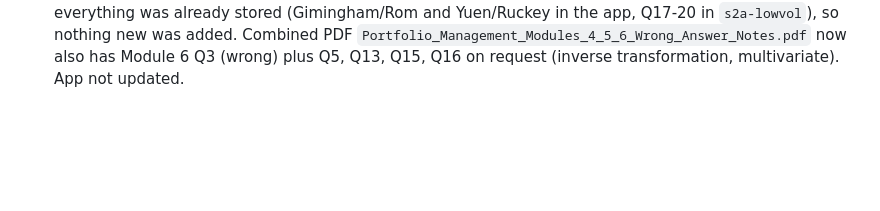
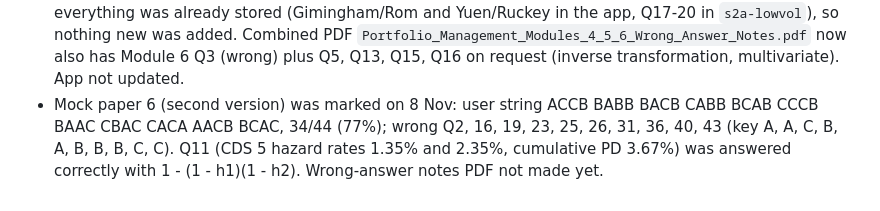
Before and after one commit to jisoo95681/jimin, a Markdown page: bank/README.md, the part around the change. Drawn GitHub-style; blank space fills up the shorter version.

Commit message:
Bank README: Mock 6 marked (34/44)
Co-Authored-By: Claude Sonnet 5.5 <noreply@anthropic.com>
Claude-Session: https://claude.ai/code/session_01F2TRiKrZPFK6G8wEApnUzn

```diff
--- a/bank/README.md
+++ b/bank/README.md
@@ -35,3 +35,4 @@ Purpose: keep every vignette the user has pasted, with the answer key, so that q
 - `nov8_multifactor.json` (8 Nov): Module 4 Using Multifactor Models quiz (50 Q, user 34/50 = 68%), reading 37. New vignettes `mf-cheung` (Q9-14), `mf-low` (Q21-24), `mf-martinez` (Q25-28), `mf-yusuf` (Q29-34), `mf-cho` (Q35-38), `mf-tia` (Q39-44), `mf-wilson` (Q45-50); Altuve (Q3-8) was already stored as `altuve`. The 8 essay questions (Q1, 2, 15-20) went to `standalone_essays_ts.json` (source '8 Nov Module 4 ... (essay)'). User's wrong answers: Q3, 8, 9, 10, 12, 13, 22, 23, 27, 31, 32, 34, 38, 41, 47, 49. App not updated, no PDF yet.
 - `nov8_market_risk.json` (8 Nov): Module 5 Measuring and Managing Market Risk quiz (52 Q, user 36/52 = 69%), reading 38. New vignettes `mr-hiram` (Q21-26), `mr-applegate` (Q27-32), `mr-citadel` (Q37-42), `mr-hoskins` (Q43-48), `mr-muckroth` (Q49-52). Already stored and skipped: Eastern Regional (Q1-5), Flusk (Q6-13), Kynnersley/IMA (Q14-20) in the app, Newman/ARC (Q33-36) as `newman-var`. User's wrong answers: Q1, 2, 5, 6, 21, 23, 24, 26, 31, 32, 37, 42, 43, 48, 49, 52. Combined PDF `Portfolio_Management_Modules_4_5_Wrong_Answer_Notes.pdf` (Modules 4 and 5, plus Module 4 Q48 and Module 5 Q18, Q46, Q47 included on request). App not updated.
 - Module 6 Backtesting and Simulation quiz (8 Nov, 20 Q, user 19/20 = 95%, only Q3 wrong), reading 39: everything was already stored (Gimingham/Rom and Yuen/Ruckey in the app, Q17-20 in `s2a-lowvol`), so nothing new was added. Combined PDF `Portfolio_Management_Modules_4_5_6_Wrong_Answer_Notes.pdf` now also has Module 6 Q3 (wrong) plus Q5, Q13, Q15, Q16 on request (inverse transformation, multivariate). App not updated.
+- Mock paper 6 (second version) was marked on 8 Nov: user string ACCB BABB BACB CABB BCAB CCCB BAAC CBAC CACA AACB BCAC, 34/44 (77%); wrong Q2, 16, 19, 23, 25, 26, 31, 36, 40, 43 (key A, A, C, B, A, B, B, B, C, C). Q11 (CDS 5 hazard rates 1.35% and 2.35%, cumulative PD 3.67%) was answered correctly with 1 - (1 - h1)(1 - h2). Wrong-answer notes PDF not made yet.
```
